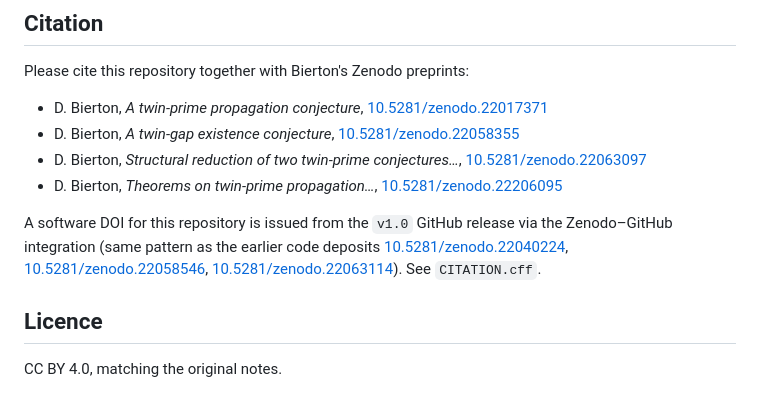
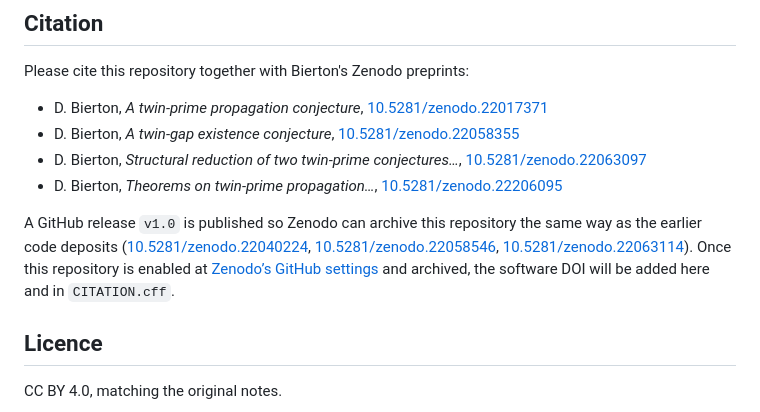
Before and after one commit to dacomb-bierton/Local-Constants-Twin-Prime-Propogation, a Markdown page: README.md, the part around the change. Drawn GitHub-style.

Commit message:
Do not claim a Zenodo software DOI before the archive exists
The v1.0 GitHub release is the same trigger as the earlier Bierton
code deposits; the DOI can be added only after this repository is
enabled in Zenodo's GitHub settings and archived.

Co-authored-by: Dacomb Bierton <dacomb-bierton@users.noreply.github.com>

```diff
--- a/README.md
+++ b/README.md
@@ -185,7 +185,7 @@ Please cite this repository together with Bierton's Zenodo preprints:
 * D. Bierton, *Structural reduction of two twin-prime conjectures…*, [10.5281/zenodo.22063097](https://doi.org/10.5281/zenodo.22063097)
 * D. Bierton, *Theorems on twin-prime propagation…*, [10.5281/zenodo.22206095](https://doi.org/10.5281/zenodo.22206095)
 
-A software DOI for this repository is issued from the `v1.0` GitHub release via the Zenodo–GitHub integration (same pattern as the earlier code deposits [10.5281/zenodo.22040224](https://doi.org/10.5281/zenodo.22040224), [10.5281/zenodo.22058546](https://doi.org/10.5281/zenodo.22058546), [10.5281/zenodo.22063114](https://doi.org/10.5281/zenodo.22063114)). See `CITATION.cff`.
+A GitHub release `v1.0` is published so Zenodo can archive this repository the same way as the earlier code deposits ([10.5281/zenodo.22040224](https://doi.org/10.5281/zenodo.22040224), [10.5281/zenodo.22058546](https://doi.org/10.5281/zenodo.22058546), [10.5281/zenodo.22063114](https://doi.org/10.5281/zenodo.22063114)). Once this repository is enabled at [Zenodo’s GitHub settings](https://zenodo.org/account/settings/github/) and archived, the software DOI will be added here and in `CITATION.cff`.
 
 ## Licence
 
```
